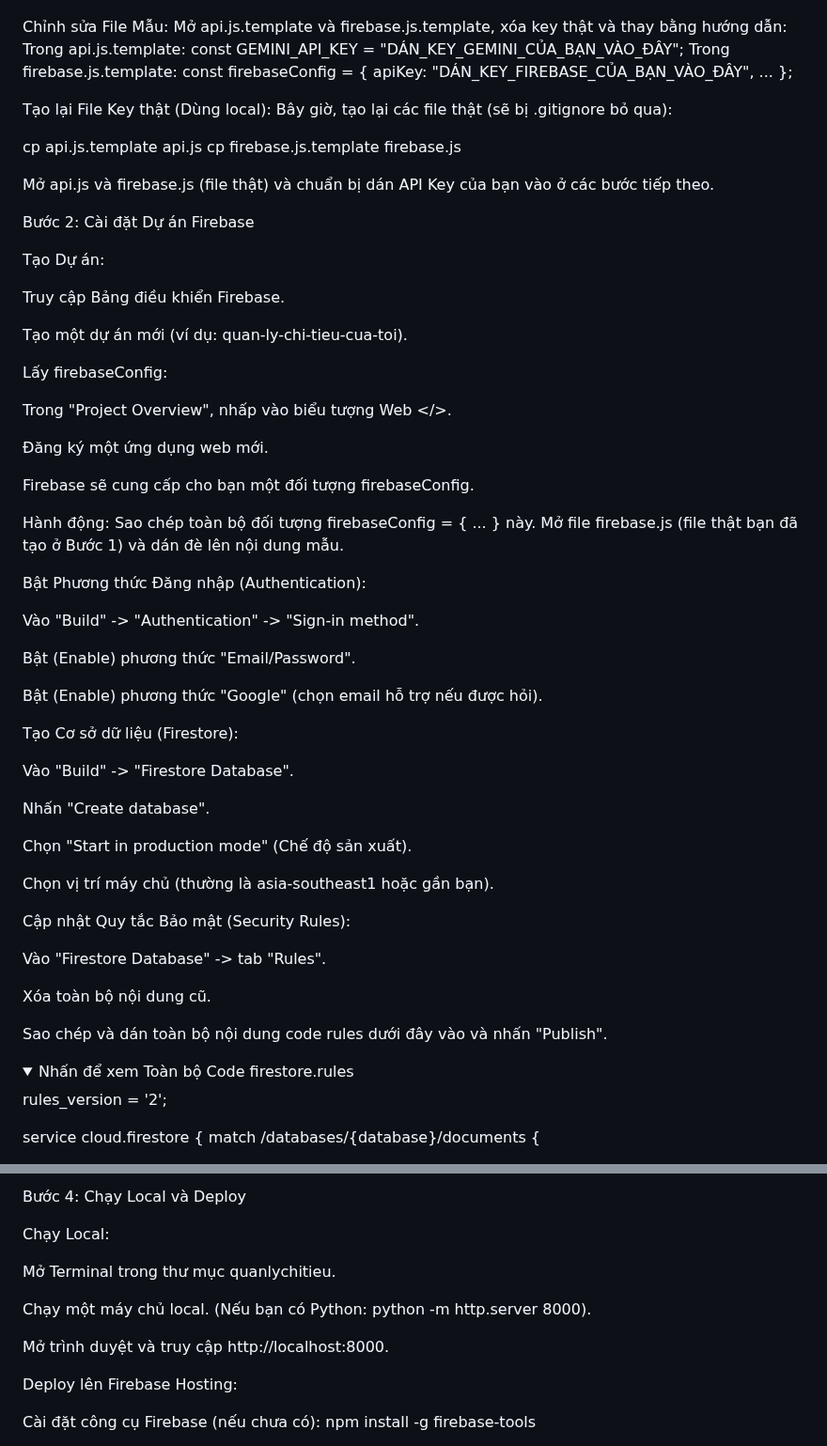
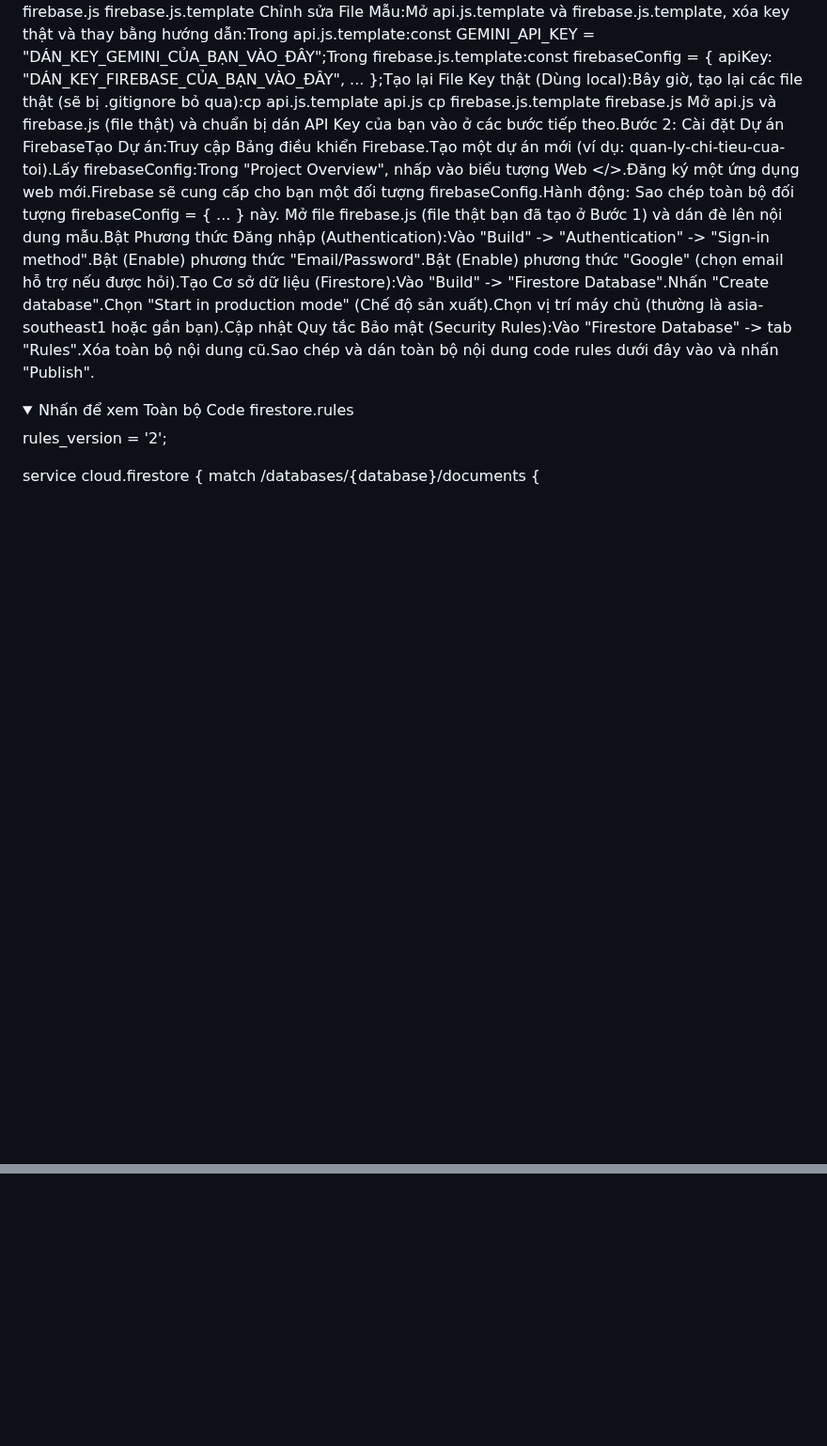
Before and after one commit to dkhaithanh/quanlychitieu, a Markdown page: README.md, 2 parts joined by grey strips. Shown at 94% size. GitHub-like rendering; folded sections open; blank space fills up the shorter version.

```diff
--- a/README.md
+++ b/README.md
@@ -85,70 +7,7 @@ mv api.js api.js.template
 mv firebase.js firebase.js.template
-
-
-Chỉnh sửa File Mẫu:
-Mở api.js.template và firebase.js.template, xóa key thật và thay bằng hướng dẫn:
-Trong api.js.template:
-const GEMINI_API_KEY = "DÁN_KEY_GEMINI_CỦA_BẠN_VÀO_ĐÂY";
-Trong firebase.js.template:
-const firebaseConfig = { apiKey: "DÁN_KEY_FIREBASE_CỦA_BẠN_VÀO_ĐÂY", ... };
-
-Tạo lại File Key thật (Dùng local):
-Bây giờ, tạo lại các file thật (sẽ bị .gitignore bỏ qua):
-
-cp api.js.template api.js
+Chỉnh sửa File Mẫu:Mở api.js.template và firebase.js.template, xóa key thật và thay bằng hướng dẫn:Trong api.js.template:const GEMINI_API_KEY = "DÁN_KEY_GEMINI_CỦA_BẠN_VÀO_ĐÂY";Trong firebase.js.template:const firebaseConfig = { apiKey: "DÁN_KEY_FIREBASE_CỦA_BẠN_VÀO_ĐÂY", ... };Tạo lại File Key thật (Dùng local):Bây giờ, tạo lại các file thật (sẽ bị .gitignore bỏ qua):cp api.js.template api.js
 cp firebase.js.template firebase.js
-
-
-Mở api.js và firebase.js (file thật) và chuẩn bị dán API Key của bạn vào ở các bước tiếp theo.
-
-Bước 2: Cài đặt Dự án Firebase
-
-Tạo Dự án:
-
-Truy cập Bảng điều khiển Firebase.
-
-Tạo một dự án mới (ví dụ: quan-ly-chi-tieu-cua-toi).
-
-Lấy firebaseConfig:
-
-Trong "Project Overview", nhấp vào biểu tượng Web </>.
-
-Đăng ký một ứng dụng web mới.
-
-Firebase sẽ cung cấp cho bạn một đối tượng firebaseConfig.
-
-Hành động: Sao chép toàn bộ đối tượng firebaseConfig = { ... } này. Mở file firebase.js (file thật bạn đã tạo ở Bước 1) và dán đè lên nội dung mẫu.
-
-Bật Phương thức Đăng nhập (Authentication):
-
-Vào "Build" -> "Authentication" -> "Sign-in method".
-
-Bật (Enable) phương thức "Email/Password".
-
-Bật (Enable) phương thức "Google" (chọn email hỗ trợ nếu được hỏi).
-
-Tạo Cơ sở dữ liệu (Firestore):
-
-Vào "Build" -> "Firestore Database".
-
-Nhấn "Create database".
-
-Chọn "Start in production mode" (Chế độ sản xuất).
-
-Chọn vị trí máy chủ (thường là asia-southeast1 hoặc gần bạn).
-
-Cập nhật Quy tắc Bảo mật (Security Rules):
-
-Vào "Firestore Database" -> tab "Rules".
-
-Xóa toàn bộ nội dung cũ.
-
-Sao chép và dán toàn bộ nội dung code rules dưới đây vào và nhấn "Publish".
-
-<details>
-<summary>Nhấn để xem Toàn bộ Code firestore.rules</summary>
-
-rules_version = '2';
+Mở api.js và firebase.js (file thật) và chuẩn bị dán API Key của bạn vào ở các bước tiếp theo.Bước 2: Cài đặt Dự án FirebaseTạo Dự án:Truy cập Bảng điều khiển Firebase.Tạo một dự án mới (ví dụ: quan-ly-chi-tieu-cua-toi).Lấy firebaseConfig:Trong "Project Overview", nhấp vào biểu tượng Web </>.Đăng ký một ứng dụng web mới.Firebase sẽ cung cấp cho bạn một đối tượng firebaseConfig.Hành động: Sao chép toàn bộ đối tượng firebaseConfig = { ... } này. Mở file firebase.js (file thật bạn đã tạo ở Bước 1) và dán đè lên nội dung mẫu.Bật Phương thức Đăng nhập (Authentication):Vào "Build" -> "Authentication" -> "Sign-in method".Bật (Enable) phương thức "Email/Password".Bật (Enable) phương thức "Google" (chọn email hỗ trợ nếu được hỏi).Tạo Cơ sở dữ liệu (Firestore):Vào "Build" -> "Firestore Database".Nhấn "Create database".Chọn "Start in production mode" (Chế độ sản xuất).Chọn vị trí máy chủ (thường là asia-southeast1 hoặc gần bạn).Cập nhật Quy tắc Bảo mật (Security Rules):Vào "Firestore Database" -> tab "Rules".Xóa toàn bộ nội dung cũ.Sao chép và dán toàn bộ nội dung code rules dưới đây vào và nhấn "Publish".<details><summary>Nhấn để xem Toàn bộ Code firestore.rules</summary>rules_version = '2';
 
 service cloud.firestore {
 match /databases/{database}/documents {
@@ -339,14 +112,0 @@ Nhấn "Save".
-Bước 4: Chạy Local và Deploy
-
-Chạy Local:
-
-Mở Terminal trong thư mục quanlychitieu.
-
-Chạy một máy chủ local. (Nếu bạn có Python: python -m http.server 8000).
-
-Mở trình duyệt và truy cập http://localhost:8000.
-
-Deploy lên Firebase Hosting:
-
-Cài đặt công cụ Firebase (nếu chưa có): npm install -g firebase-tools
-
```
Also changed, not shown: other parts of README.md (+5 -190 lines).
